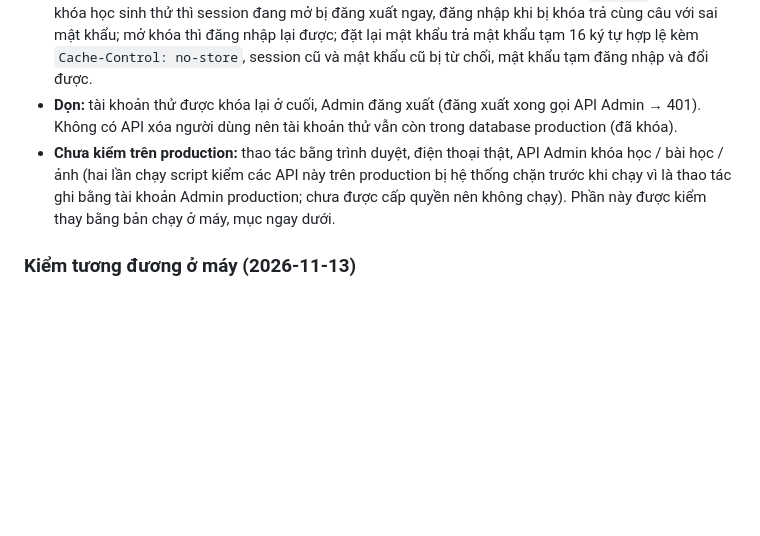
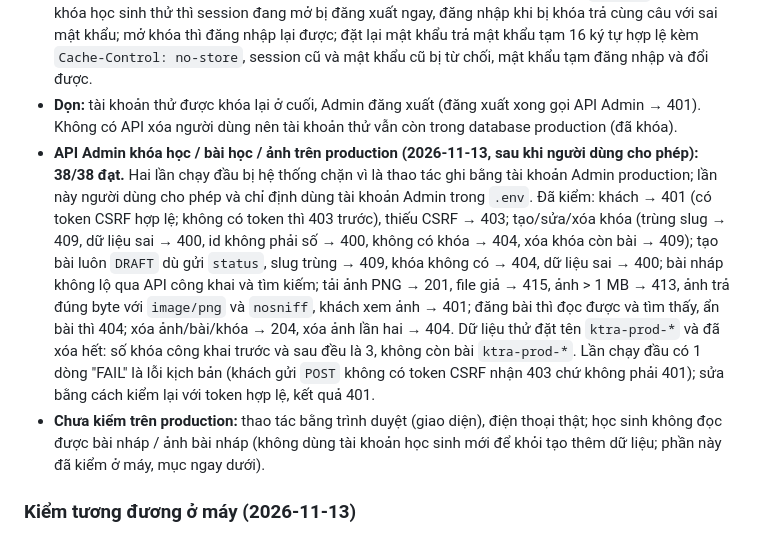
Before and after one commit to hannm2004/Space-X, a Markdown page: docs/TESTING.md, the part around the change. Drawn GitHub-style; blank space fills up the shorter version.

```diff
--- a/docs/TESTING.md
+++ b/docs/TESTING.md
@@ -95,7 +95,8 @@ Kiểm tay bằng script Python (`urllib`, không phụ thuộc thư viện ngo
 - **Học sinh thử (`ktra-57-*@example.test`):** đăng ký → 201, đăng ký trùng khác hoa thường → 409; đăng nhập → 200; cookie `SESSION` (`Secure`, `HttpOnly`) và `XSRF-TOKEN` (`Secure`, JavaScript đọc được); `/api/me` giữ đúng tên có dấu; đọc bài, tìm kiếm `?q=thong` (6 bài), tiến độ (hoàn thành bài → 50%, "Học lại" → 0%); gọi API Admin → 403.
 - **Admin:** đăng nhập; danh sách và tìm kiếm không lộ mã băm mật khẩu, `size=51` → 400, từ khóa `%` không khớp mọi tài khoản; tự khóa và tự đặt lại → 409, id không có → 404, thiếu `enabled` → 400; khóa học sinh thử thì session đang mở bị đăng xuất ngay, đăng nhập khi bị khóa trả cùng câu với sai mật khẩu; mở khóa thì đăng nhập lại được; đặt lại mật khẩu trả mật khẩu tạm 16 ký tự hợp lệ kèm `Cache-Control: no-store`, session cũ và mật khẩu cũ bị từ chối, mật khẩu tạm đăng nhập và đổi được.
 - **Dọn:** tài khoản thử được khóa lại ở cuối, Admin đăng xuất (đăng xuất xong gọi API Admin → 401). Không có API xóa người dùng nên tài khoản thử vẫn còn trong database production (đã khóa).
-- **Chưa kiểm trên production:** thao tác bằng trình duyệt, điện thoại thật, API Admin khóa học / bài học / ảnh (hai lần chạy script kiểm các API này trên production bị hệ thống chặn trước khi chạy vì là thao tác ghi bằng tài khoản Admin production; chưa được cấp quyền nên không chạy). Phần này được kiểm thay bằng bản chạy ở máy, mục ngay dưới.
+- **API Admin khóa học / bài học / ảnh trên production (2026-11-13, sau khi người dùng cho phép): 38/38 đạt.** Hai lần chạy đầu bị hệ thống chặn vì là thao tác ghi bằng tài khoản Admin production; lần này người dùng cho phép và chỉ định dùng tài khoản Admin trong `.env`. Đã kiểm: khách → 401 (có token CSRF hợp lệ; không có token thì 403 trước), thiếu CSRF → 403; tạo/sửa/xóa khóa (trùng slug → 409, dữ liệu sai → 400, id không phải số → 400, không có khóa → 404, xóa khóa còn bài → 409); tạo bài luôn `DRAFT` dù gửi `status`, slug trùng → 409, khóa không có → 404, dữ liệu sai → 400; bài nháp không lộ qua API công khai và tìm kiếm; tải ảnh PNG → 201, file giả → 415, ảnh > 1 MB → 413, ảnh trả đúng byte với `image/png` và `nosniff`, khách xem ảnh → 401; đăng bài thì đọc được và tìm thấy, ẩn bài thì 404; xóa ảnh/bài/khóa → 204, xóa ảnh lần hai → 404. Dữ liệu thử đặt tên `ktra-prod-*` và đã xóa hết: số khóa công khai trước và sau đều là 3, không còn bài `ktra-prod-*`. Lần chạy đầu có 1 dòng "FAIL" là lỗi kịch bản (khách gửi `POST` không có token CSRF nhận 403 chứ không phải 401); sửa bằng cách kiểm lại với token hợp lệ, kết quả 401.
+- **Chưa kiểm trên production:** thao tác bằng trình duyệt (giao diện), điện thoại thật; học sinh không đọc được bài nháp / ảnh bài nháp (không dùng tài khoản học sinh mới để khỏi tạo thêm dữ liệu; phần này đã kiểm ở máy, mục ngay dưới).
 
 ### Kiểm tương đương ở máy (2026-11-13)
 
```
Also changed, not shown: README.md (+1 -1 lines), current-state.md (+4 -3 lines).
